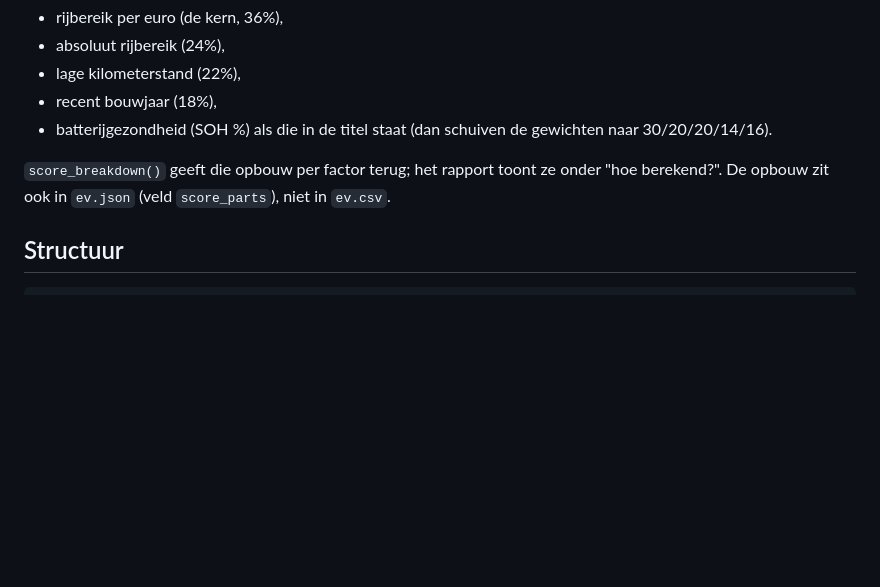
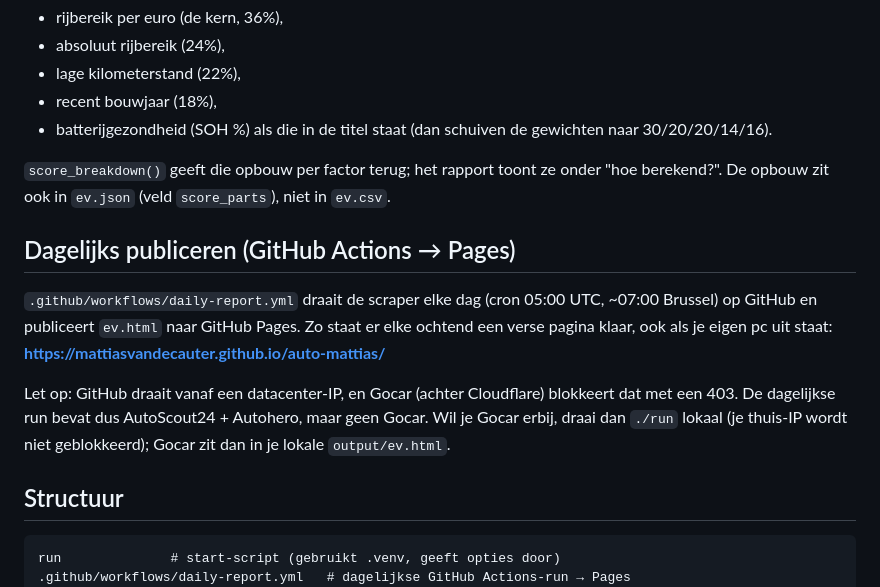
Before and after one commit to MattiasVandecauter/auto-mattias, a Markdown page: README.md, the part around one of its changes. GitHub-like rendering; blank space fills up the shorter version.

````diff
--- a/README.md
+++ b/README.md
@@ -129,9 +137,23 @@ Een score 0-100 voor waarde-voor-je-geld. Elke factor levert een deelscore
 onder "hoe berekend?". De opbouw zit ook in `ev.json` (veld `score_parts`),
 niet in `ev.csv`.
 
+## Dagelijks publiceren (GitHub Actions → Pages)
+
+`.github/workflows/daily-report.yml` draait de scraper elke dag (cron 05:00 UTC,
+~07:00 Brussel) op GitHub en publiceert `ev.html` naar GitHub Pages. Zo staat er
+elke ochtend een verse pagina klaar, ook als je eigen pc uit staat:
+**https://mattiasvandecauter.github.io/auto-mattias/**
+
+Let op: GitHub draait vanaf een datacenter-IP, en Gocar (achter Cloudflare)
+blokkeert dat met een 403. De dagelijkse run bevat dus AutoScout24 + Autohero,
+maar geen Gocar. Wil je Gocar erbij, draai dan `./run` lokaal (je thuis-IP wordt
+niet geblokkeerd); Gocar zit dan in je lokale `output/ev.html`.
+
 ## Structuur
 
 ```
+run              # start-script (gebruikt .venv, geeft opties door)
+.github/workflows/daily-report.yml   # dagelijkse GitHub Actions-run → Pages
 autoscraper/
   models.py        # Car dataclass
   http.py          # HTTP-sessie (retries + pauzes)
````
Also changed, not shown: other parts of README.md (+23 -15 lines).
